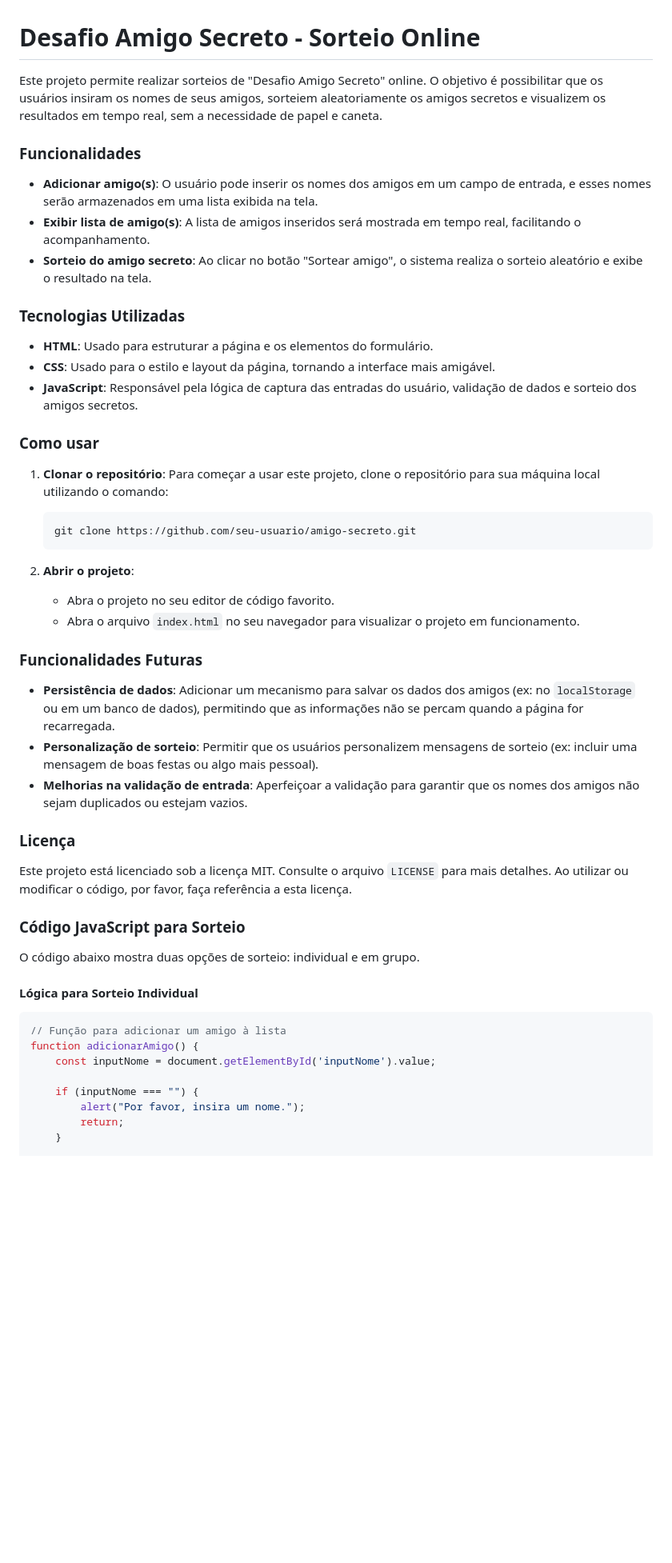
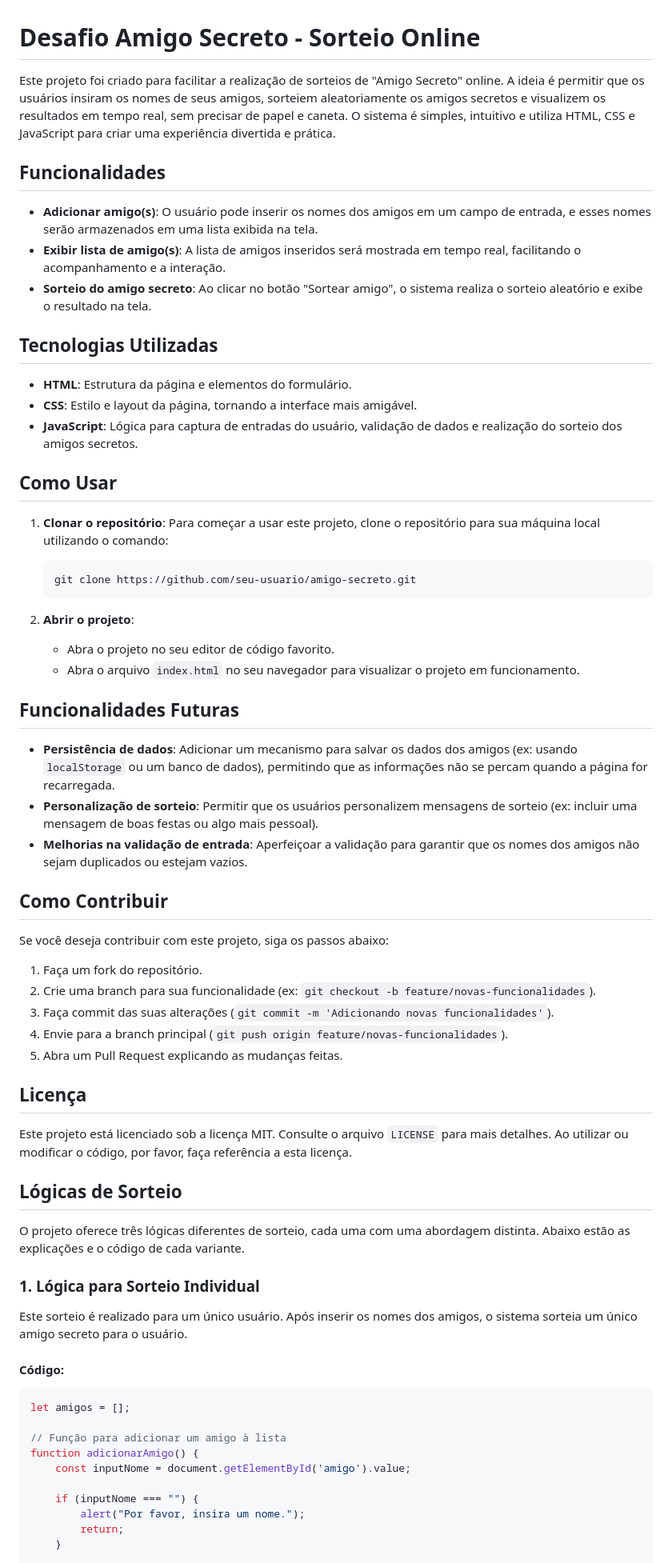
Before and after one commit to Takdoi/Challenge-Amigo-Secreto, a Markdown page: README.md, the part around one of its changes. Shown at 80% size. Drawn GitHub-style; blank space fills up the shorter version.

````diff
--- a/README.md
+++ b/README.md
@@ -1,21 +1,21 @@
 
 # Desafio Amigo Secreto - Sorteio Online
 
-Este projeto permite realizar sorteios de "Desafio Amigo Secreto" online. O objetivo é possibilitar que os usuários insiram os nomes de seus amigos, sorteiem aleatoriamente os amigos secretos e visualizem os resultados em tempo real, sem a necessidade de papel e caneta.
+Este projeto foi criado para facilitar a realização de sorteios de "Amigo Secreto" online. A ideia é permitir que os usuários insiram os nomes de seus amigos, sorteiem aleatoriamente os amigos secretos e visualizem os resultados em tempo real, sem precisar de papel e caneta. O sistema é simples, intuitivo e utiliza HTML, CSS e JavaScript para criar uma experiência divertida e prática.
 
-### Funcionalidades
+## Funcionalidades
 
 - **Adicionar amigo(s)**: O usuário pode inserir os nomes dos amigos em um campo de entrada, e esses nomes serão armazenados em uma lista exibida na tela.
-- **Exibir lista de amigo(s)**: A lista de amigos inseridos será mostrada em tempo real, facilitando o acompanhamento.
+- **Exibir lista de amigo(s)**: A lista de amigos inseridos será mostrada em tempo real, facilitando o acompanhamento e a interação.
 - **Sorteio do amigo secreto**: Ao clicar no botão "Sortear amigo", o sistema realiza o sorteio aleatório e exibe o resultado na tela.
 
-### Tecnologias Utilizadas
+## Tecnologias Utilizadas
 
-- **HTML**: Usado para estruturar a página e os elementos do formulário.
-- **CSS**: Usado para o estilo e layout da página, tornando a interface mais amigável.
-- **JavaScript**: Responsável pela lógica de captura das entradas do usuário, validação de dados e sorteio dos amigos secretos.
+- **HTML**: Estrutura da página e elementos do formulário.
+- **CSS**: Estilo e layout da página, tornando a interface mais amigável.
+- **JavaScript**: Lógica para captura de entradas do usuário, validação de dados e realização do sorteio dos amigos secretos.
 
-### Como usar
+## Como Usar
 
 1. **Clonar o repositório**:
    Para começar a usar este projeto, clone o repositório para sua máquina local utilizando o comando:
@@ -28,26 +28,42 @@ Este projeto permite realizar sorteios de "Desafio Amigo Secreto" online. O obje
    - Abra o projeto no seu editor de código favorito.
    - Abra o arquivo `index.html` no seu navegador para visualizar o projeto em funcionamento.
 
-### Funcionalidades Futuras
+## Funcionalidades Futuras
 
-- **Persistência de dados**: Adicionar um mecanismo para salvar os dados dos amigos (ex: no `localStorage` ou em um banco de dados), permitindo que as informações não se percam quando a página for recarregada.
+- **Persistência de dados**: Adicionar um mecanismo para salvar os dados dos amigos (ex: usando `localStorage` ou um banco de dados), permitindo que as informações não se percam quando a página for recarregada.
 - **Personalização de sorteio**: Permitir que os usuários personalizem mensagens de sorteio (ex: incluir uma mensagem de boas festas ou algo mais pessoal).
 - **Melhorias na validação de entrada**: Aperfeiçoar a validação para garantir que os nomes dos amigos não sejam duplicados ou estejam vazios.
 
-### Licença
+## Como Contribuir
+
+Se você deseja contribuir com este projeto, siga os passos abaixo:
+
+1. Faça um fork do repositório.
+2. Crie uma branch para sua funcionalidade (ex: `git checkout -b feature/novas-funcionalidades`).
+3. Faça commit das suas alterações (`git commit -m 'Adicionando novas funcionalidades'`).
+4. Envie para a branch principal (`git push origin feature/novas-funcionalidades`).
+5. Abra um Pull Request explicando as mudanças feitas.
+
+## Licença
 
 Este projeto está licenciado sob a licença MIT. Consulte o arquivo `LICENSE` para mais detalhes. Ao utilizar ou modificar o código, por favor, faça referência a esta licença.
 
-### Código JavaScript para Sorteio
+## Lógicas de Sorteio
 
-O código abaixo mostra duas opções de sorteio: individual e em grupo.
+O projeto oferece três lógicas diferentes de sorteio, cada uma com uma abordagem distinta. Abaixo estão as explicações e o código de cada variante.
 
-#### Lógica para Sorteio Individual
+### 1. Lógica para Sorteio Individual
+
+Este sorteio é realizado para um único usuário. Após inserir os nomes dos amigos, o sistema sorteia um único amigo secreto para o usuário.
+
+#### Código:
 
 ```javascript
+let amigos = [];
+
 // Função para adicionar um amigo à lista
 function adicionarAmigo() {
-    const inputNome = document.getElementById('inputNome').value;
+    const inputNome = document.getElementById('amigo').value;
 
     if (inputNome === "") {
         alert("Por favor, insira um nome.");
````
Also changed, not shown: other parts of README.md (+127 -34 lines).
